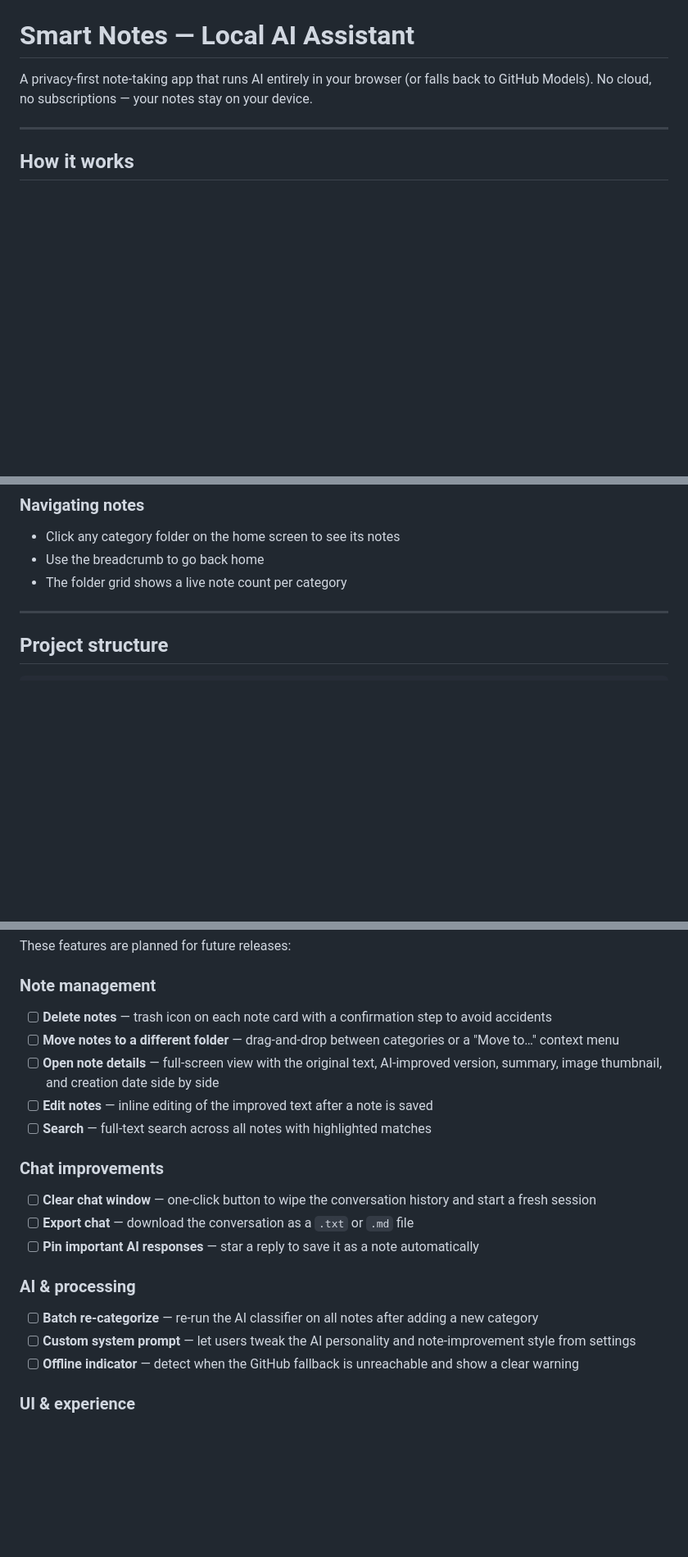
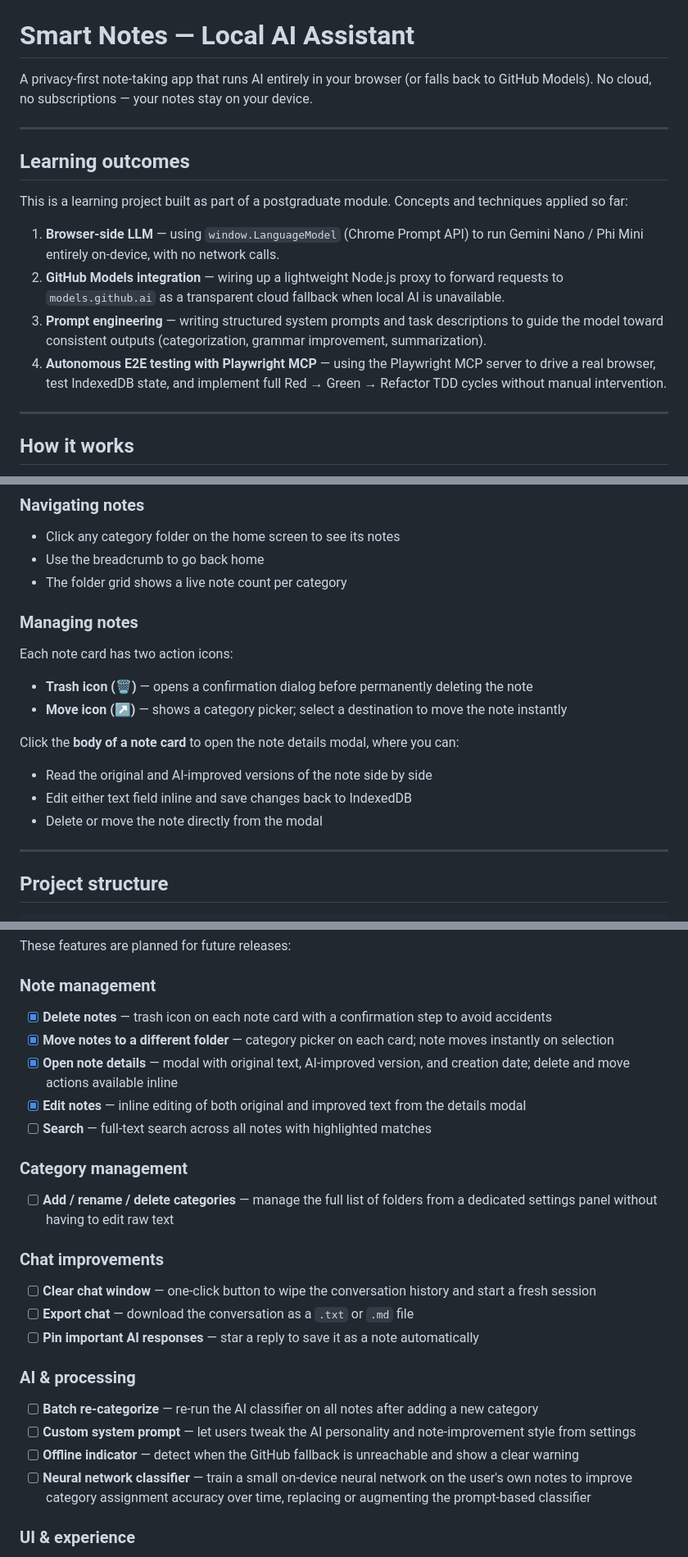
Before and after one commit to LucasSGomide/applied-ai-engineering, a Markdown page: local_ai_assistent/README.md, 3 parts joined by grey strips. Shown at 82% size. Rendered like a GitHub page; blank space fills up the shorter version.

Commit message:
docs(ai-assistent): update readme file with learning outcoms and updated roadmap

```diff
--- a/local_ai_assistent/README.md
+++ b/local_ai_assistent/README.md
@@ -1,6 +1,17 @@
 # Smart Notes — Local AI Assistant
 
 A privacy-first note-taking app that runs AI entirely in your browser (or falls back to GitHub Models). No cloud, no subscriptions — your notes stay on your device.
+
+---
+
+## Learning outcomes
+
+This is a learning project built as part of a postgraduate module. Concepts and techniques applied so far:
+
+1. **Browser-side LLM** — using `window.LanguageModel` (Chrome Prompt API) to run Gemini Nano / Phi Mini entirely on-device, with no network calls.
+2. **GitHub Models integration** — wiring up a lightweight Node.js proxy to forward requests to `models.github.ai` as a transparent cloud fallback when local AI is unavailable.
+3. **Prompt engineering** — writing structured system prompts and task descriptions to guide the model toward consistent outputs (categorization, grammar improvement, summarization).
+4. **Autonomous E2E testing with Playwright MCP** — using the Playwright MCP server to drive a real browser, test IndexedDB state, and implement full Red → Green → Refactor TDD cycles without manual intervention.
 
 ---
 
@@ -118,6 +129,18 @@ Click **Analyze my Drive** to have the AI read all your notes and give you an ex
 - Use the breadcrumb to go back home
 - The folder grid shows a live note count per category
 
+### Managing notes
+
+Each note card has two action icons:
+
+- **Trash icon (🗑)** — opens a confirmation dialog before permanently deleting the note
+- **Move icon (↗)** — shows a category picker; select a destination to move the note instantly
+
+Click the **body of a note card** to open the note details modal, where you can:
+- Read the original and AI-improved versions of the note side by side
+- Edit either text field inline and save changes back to IndexedDB
+- Delete or move the note directly from the modal
+
 ---
 
 ## Project structure
@@ -151,11 +174,14 @@ local_ai_assistent/
 These features are planned for future releases:
 
 ### Note management
-- [ ] **Delete notes** — trash icon on each note card with a confirmation step to avoid accidents
-- [ ] **Move notes to a different folder** — drag-and-drop between categories or a "Move to…" context menu
-- [ ] **Open note details** — full-screen view with the original text, AI-improved version, summary, image thumbnail, and creation date side by side
-- [ ] **Edit notes** — inline editing of the improved text after a note is saved
+- [x] **Delete notes** — trash icon on each note card with a confirmation step to avoid accidents
+- [x] **Move notes to a different folder** — category picker on each card; note moves instantly on selection
+- [x] **Open note details** — modal with original text, AI-improved version, and creation date; delete and move actions available inline
+- [x] **Edit notes** — inline editing of both original and improved text from the details modal
 - [ ] **Search** — full-text search across all notes with highlighted matches
+
+### Category management
+- [ ] **Add / rename / delete categories** — manage the full list of folders from a dedicated settings panel without having to edit raw text
 
 ### Chat improvements
 - [ ] **Clear chat window** — one-click button to wipe the conversation history and start a fresh session
@@ -166,6 +192,7 @@ These features are planned for future releases:
 - [ ] **Batch re-categorize** — re-run the AI classifier on all notes after adding a new category
 - [ ] **Custom system prompt** — let users tweak the AI personality and note-improvement style from settings
 - [ ] **Offline indicator** — detect when the GitHub fallback is unreachable and show a clear warning
+- [ ] **Neural network classifier** — train a small on-device neural network on the user's own notes to improve category assignment accuracy over time, replacing or augmenting the prompt-based classifier
 
 ### UI & experience
 - [ ] **Dark/light theme toggle** — system-preference aware with a manual override
```
